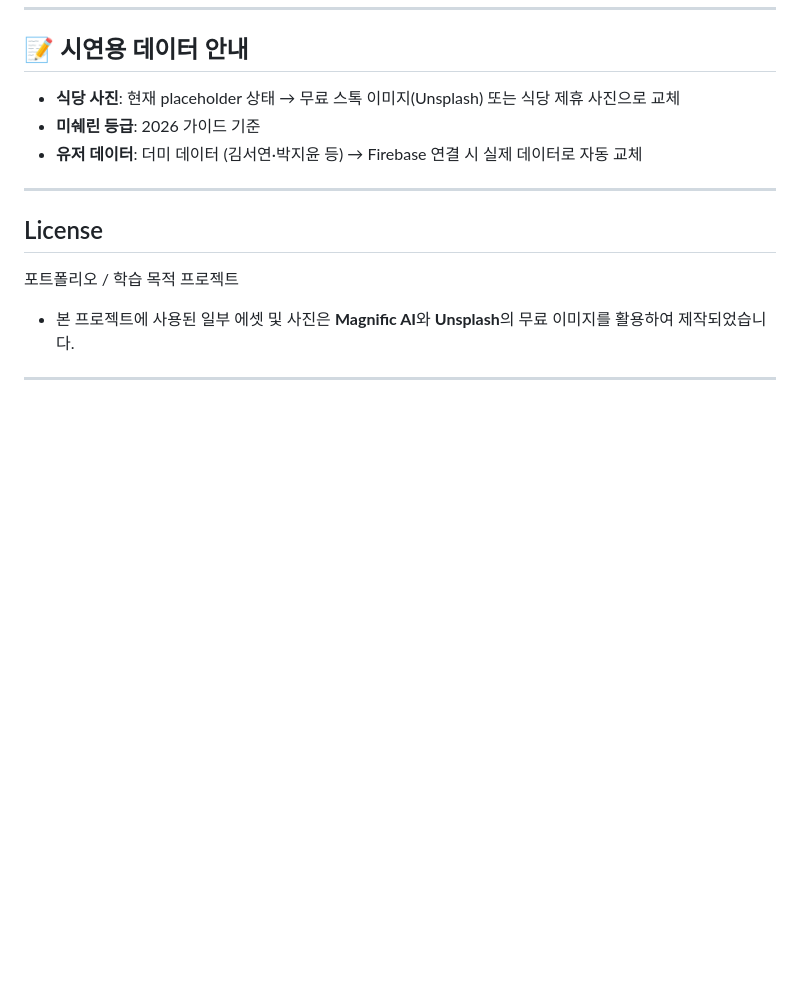
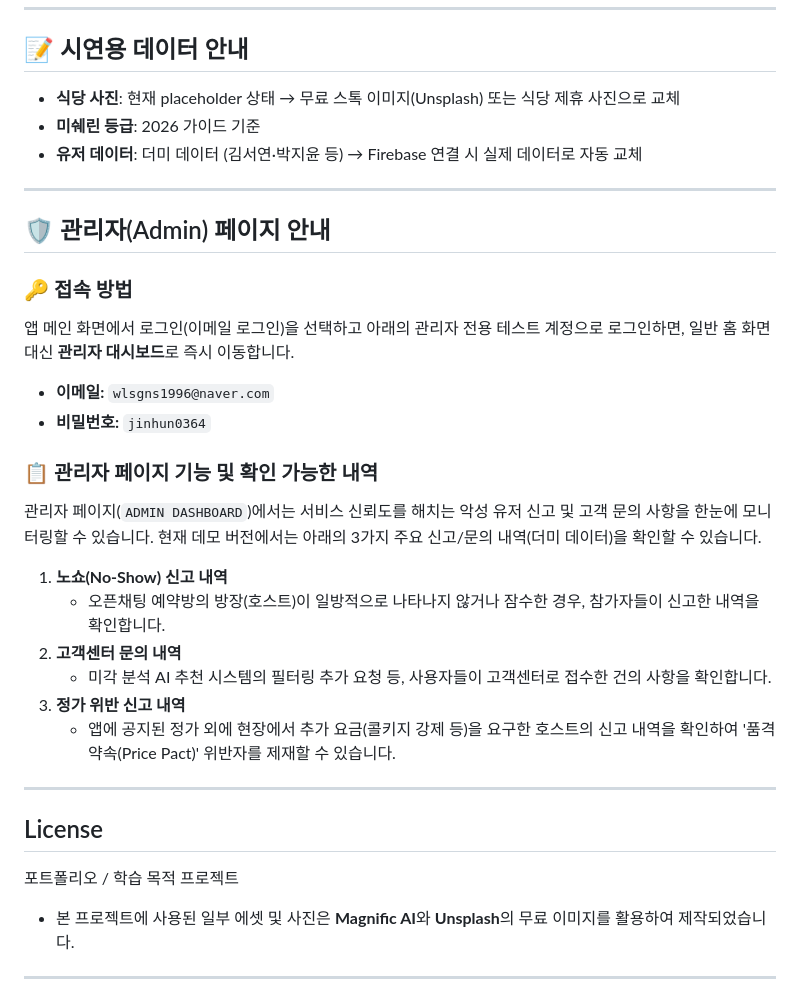
Before and after one commit to wlsgns9607-blip/Gourmet_Planner, a Markdown page: README.md, the part around the change. GitHub-like rendering; blank space fills up the shorter version.

Commit message:
docs: add admin page guide and description to README

```diff
--- a/README.md
+++ b/README.md
@@ -313,6 +313,25 @@ firebase deploy --only functions
 
 ---
 
+## 🛡️ 관리자(Admin) 페이지 안내
+
+### 🔑 접속 방법
+앱 메인 화면에서 로그인(이메일 로그인)을 선택하고 아래의 관리자 전용 테스트 계정으로 로그인하면, 일반 홈 화면 대신 **관리자 대시보드**로 즉시 이동합니다.
+- **이메일:** `wlsgns1996@naver.com`
+- **비밀번호:** `jinhun0364`
+
+### 📋 관리자 페이지 기능 및 확인 가능한 내역
+관리자 페이지(`ADMIN DASHBOARD`)에서는 서비스 신뢰도를 해치는 악성 유저 신고 및 고객 문의 사항을 한눈에 모니터링할 수 있습니다. 현재 데모 버전에서는 아래의 3가지 주요 신고/문의 내역(더미 데이터)을 확인할 수 있습니다.
+
+1. **노쇼(No-Show) 신고 내역**
+   - 오픈채팅 예약방의 방장(호스트)이 일방적으로 나타나지 않거나 잠수한 경우, 참가자들이 신고한 내역을 확인합니다.
+2. **고객센터 문의 내역**
+   - 미각 분석 AI 추천 시스템의 필터링 추가 요청 등, 사용자들이 고객센터로 접수한 건의 사항을 확인합니다.
+3. **정가 위반 신고 내역**
+   - 앱에 공지된 정가 외에 현장에서 추가 요금(콜키지 강제 등)을 요구한 호스트의 신고 내역을 확인하여 '품격 약속(Price Pact)' 위반자를 제재할 수 있습니다.
+
+---
+
 ## License
 
 포트폴리오 / 학습 목적 프로젝트
```
